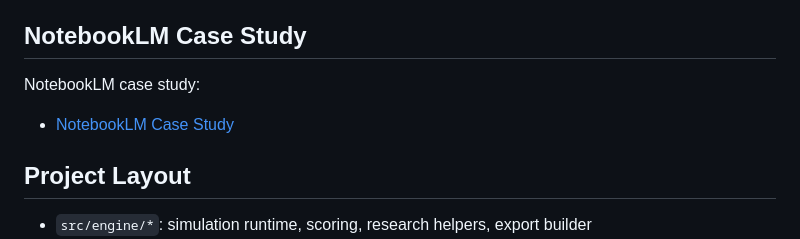
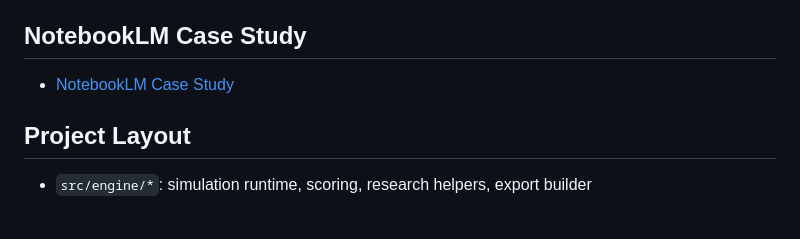
Before and after one commit to tweakyourpc/lexicon-reef, a Markdown page: README.md, the part around the change. Drawn GitHub-style; blank space fills up the shorter version.

Commit message:
Remove duplicate NotebookLM case study link
Removed duplicate link to NotebookLM case study in README.

```diff
--- a/README.md
+++ b/README.md
@@ -132,9 +132,7 @@ In other words: this rough edge is part of the artifact history, not an oversigh
 
 ## NotebookLM Case Study
 
-NotebookLM case study:
-
-- [NotebookLM Case Study]([https://notebooklm.google.com/notebook/4e69331c-7ae8-4590-9fae-5d7a6b0d00df])
+- [NotebookLM Case Study](https://notebooklm.google.com/notebook/4e69331c-7ae8-4590-9fae-5d7a6b0d00df)
 
 ## Project Layout
 
```
